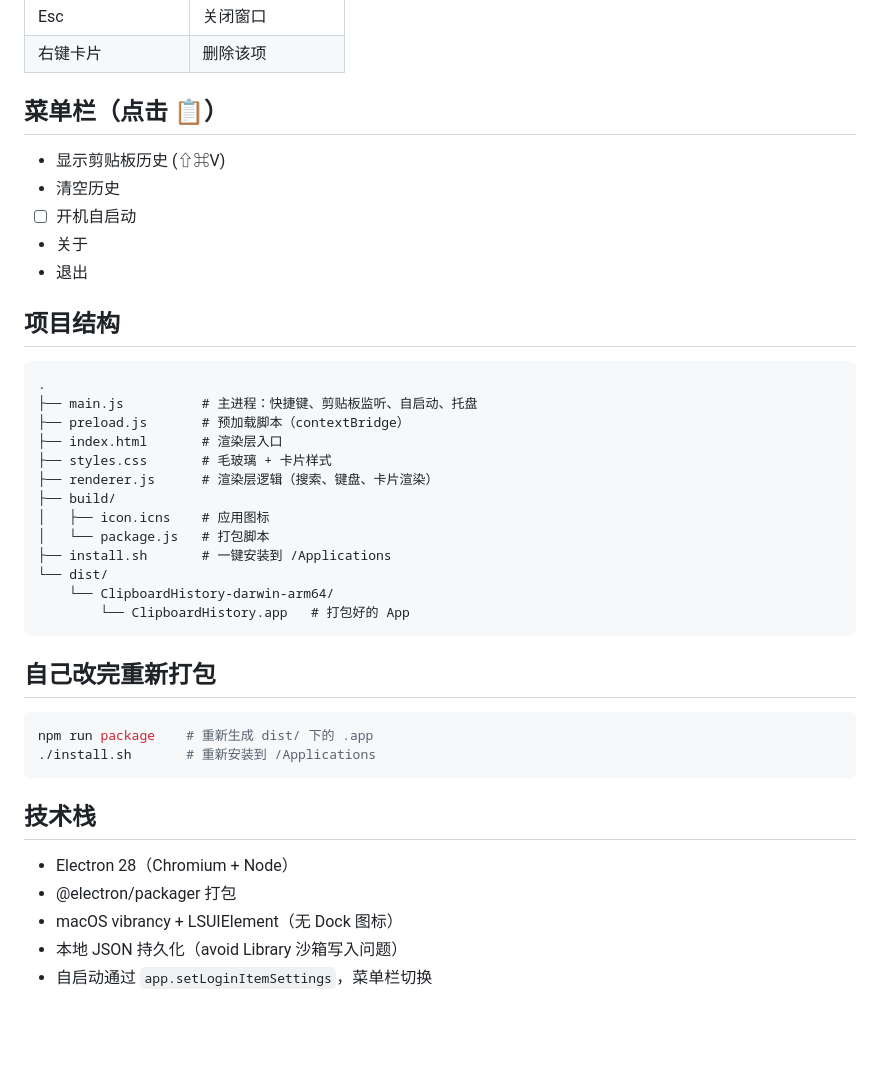
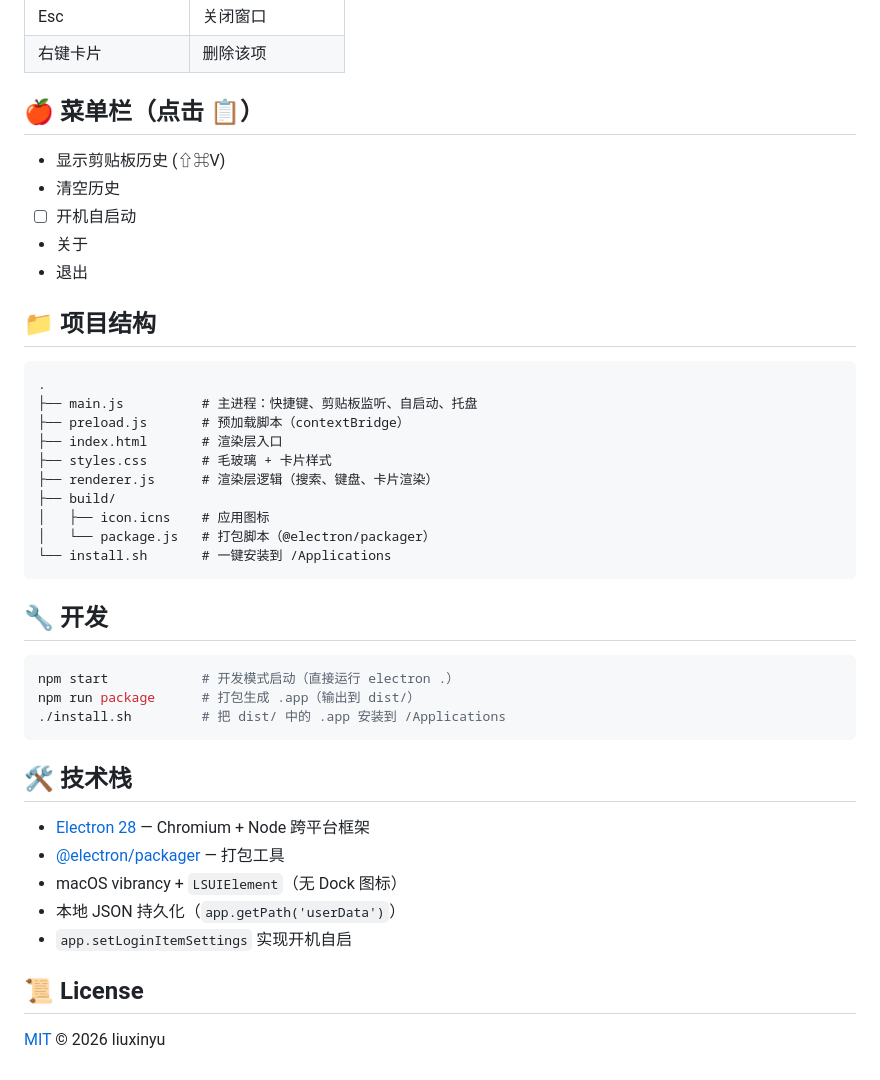
Before and after one commit to Halo-Welt/clipboard-history, a Markdown page: README.md, the part around one of its changes. Drawn GitHub-style; blank space fills up the shorter version.

````diff
--- a/README.md
+++ b/README.md
@@ -49,7 +94,7 @@ cd /Users/liuxinyutencent/WorkBuddy/2026-06-01-13-01-50
 | Esc | 关闭窗口 |
 | 右键卡片 | 删除该项 |
 
-## 菜单栏（点击 📋）
+## 🍎 菜单栏（点击 📋）
 
 - 显示剪贴板历史 (⇧⌘V)
 - 清空历史
@@ -57,7 +102,7 @@ cd /Users/liuxinyutencent/WorkBuddy/2026-06-01-13-01-50
 - 关于
 - 退出
 
-## 项目结构
+## 📁 项目结构
 
 ```
 .
@@ -68,24 +113,26 @@ cd /Users/liuxinyutencent/WorkBuddy/2026-06-01-13-01-50
 ├── renderer.js      # 渲染层逻辑（搜索、键盘、卡片渲染）
 ├── build/
 │   ├── icon.icns    # 应用图标
-│   └── package.js   # 打包脚本
-├── install.sh       # 一键安装到 /Applications
-└── dist/
-    └── ClipboardHistory-darwin-arm64/
-        └── ClipboardHistory.app   # 打包好的 App
+│   └── package.js   # 打包脚本（@electron/packager）
+└── install.sh       # 一键安装到 /Applications
 ```
 
-## 自己改完重新打包
+## 🔧 开发
 
 ```bash
-npm run package    # 重新生成 dist/ 下的 .app
-./install.sh       # 重新安装到 /Applications
+npm start            # 开发模式启动（直接运行 electron .）
+npm run package      # 打包生成 .app（输出到 dist/）
+./install.sh         # 把 dist/ 中的 .app 安装到 /Applications
 ```
 
-## 技术栈
+## 🛠 技术栈
 
-- Electron 28（Chromium + Node）
-- @electron/packager 打包
-- macOS vibrancy + LSUIElement（无 Dock 图标）
-- 本地 JSON 持久化（avoid Library 沙箱写入问题）
-- 自启动通过 `app.setLoginItemSettings`，菜单栏切换
+- [Electron 28](https://www.electronjs.org/) — Chromium + Node 跨平台框架
+- [@electron/packager](https://github.com/electron/packager) — 打包工具
+- macOS vibrancy + `LSUIElement`（无 Dock 图标）
+- 本地 JSON 持久化（`app.getPath('userData')`）
+- `app.setLoginItemSettings` 实现开机自启
+
+## 📜 License
+
+[MIT](./LICENSE) © 2026 liuxinyu
````
Also changed, not shown: other parts of README.md (+65 -20 lines).
